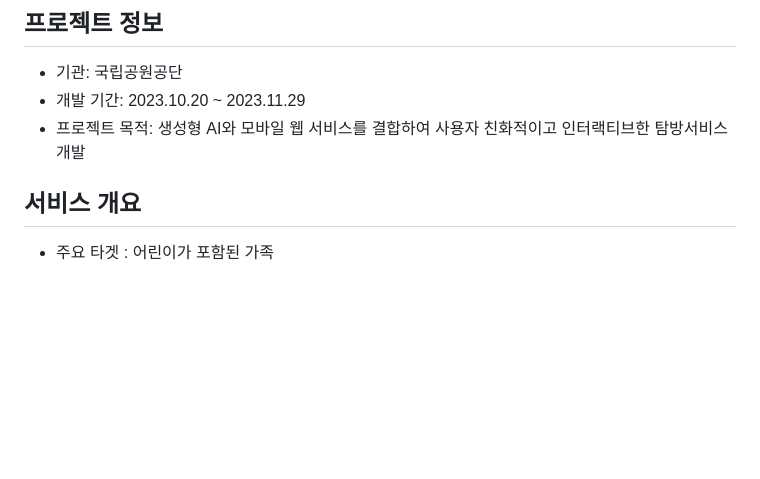
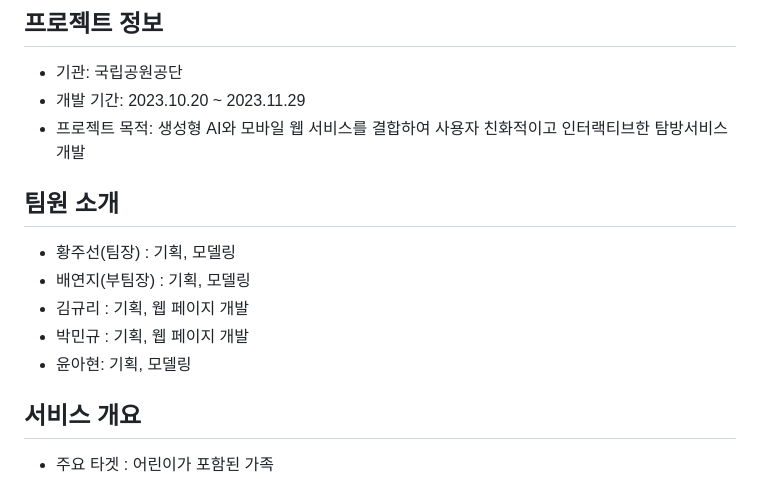
Before and after one commit to parkm2ngyu00/kkomiadventure, a Markdown page: README.md, the part around the change. Drawn GitHub-style; blank space fills up the shorter version.

```diff
--- a/README.md
+++ b/README.md
@@ -42,6 +42,13 @@ uvicorn main:app --reload (In the directory containing main.py)
 - 기관: 국립공원공단
 - 개발 기간: 2023.10.20 ~ 2023.11.29
 - 프로젝트 목적: 생성형 AI와 모바일 웹 서비스를 결합하여 사용자 친화적이고 인터랙티브한 탐방서비스 개발
+
+## 팀원 소개
+- 황주선(팀장) : 기획, 모델링
+- 배연지(부팀장) : 기획, 모델링
+- 김규리 : 기획, 웹 페이지 개발
+- 박민규 : 기획, 웹 페이지 개발
+- 윤아현: 기획, 모델링
 
 ## 서비스 개요
 - 주요 타겟 : 어린이가 포함된 가족
```
